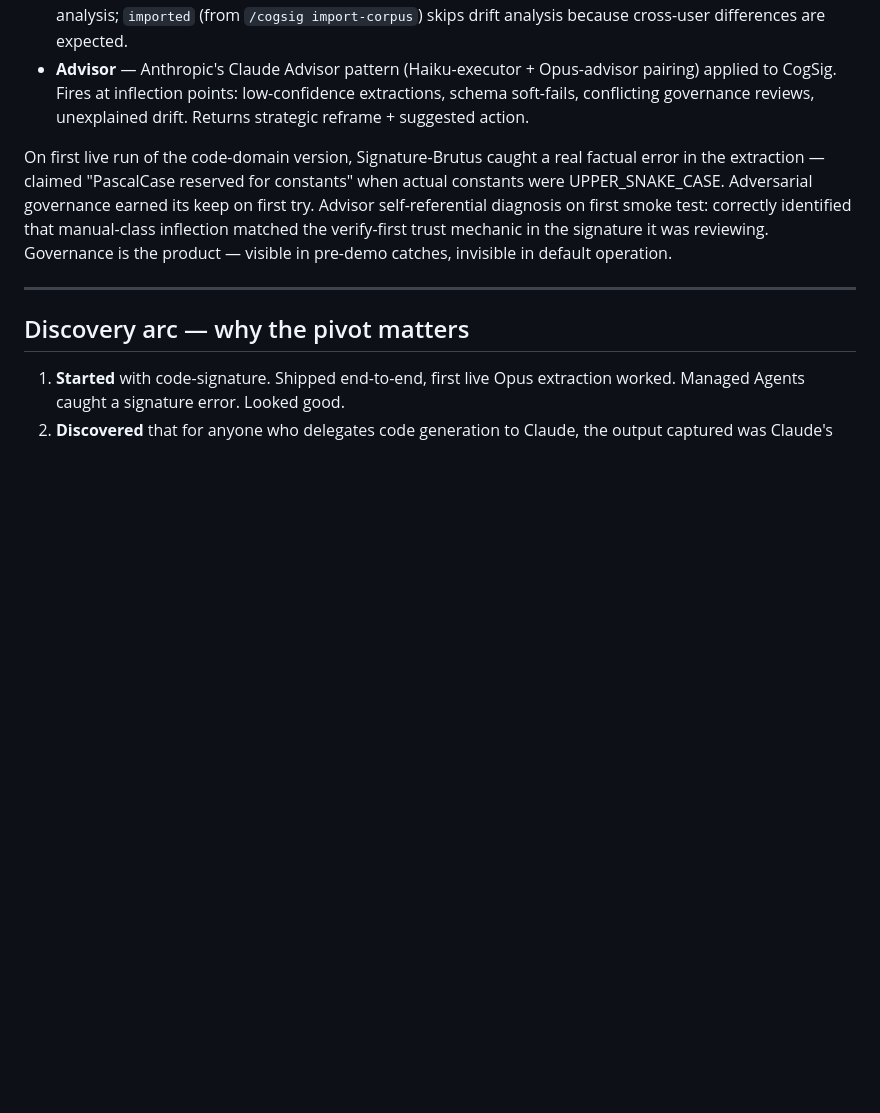
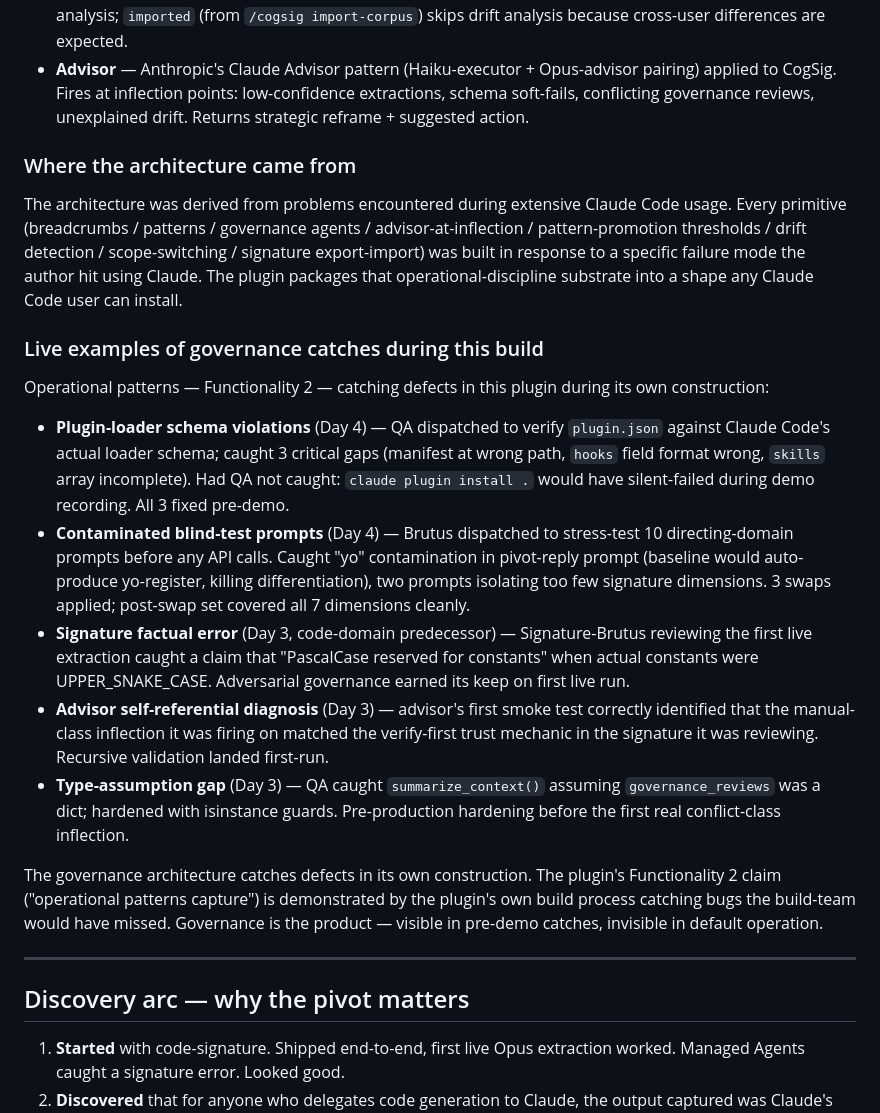
Before and after one commit to Choppaaahh/cognitive-signature-ide, a Markdown page: README.md, the part around the change. GitHub-like rendering; blank space fills up the shorter version.

Commit message:
README governance: add origin-framing + live governance-catches subsection
Two additions inside the existing Governance section:

1. "Where the architecture came from" — single-paragraph origin note.
   Architecture derived from problems encountered during extensive
   Claude Code usage; every primitive (breadcrumbs / patterns /
   governance agents / advisor / promotion thresholds / drift / scope /
   export-import) built in response to a specific failure mode. Plugin
   packages that operational-discipline substrate into a shape any
   Claude Code user can install. "Not theorized" framing removed per
   user feedback — keeps the positive statement without the defensive
   contrast.

2. "Live examples of governance catches during this build" —
   concrete examples of Functionality 2 (operational patterns)
   catching defects in this plugin during its own construction:
   - Plugin-loader schema violations (QA, Day 4, 3 critical gaps
     pre-demo)
   - Contaminated blind-test prompts (Brutus, Day 4, 3 swaps pre-
     API-cost)
   - Signature factual error in first code-domain extraction (Brutus,
     Day 3)
   - Advisor self-referential diagnosis on first smoke test (Day 3)
   - Type-assumption gap in summarize_context (QA, Day 3)

   Makes Functionality 2 concrete — the plugin's own build process
   demonstrates the governance architecture catching bugs the build-
   team would have missed. Recursive self-evidence: the thing the
   plugin proposes to enable for users is visible in the plugin's
   own commit history.

```diff
--- a/README.md
+++ b/README.md
@@ -185,7 +185,21 @@ Signature extraction is subjective. A single Opus call can hallucinate traits, o
 - **Signature-Historian** — drift detection across sessions. Branches on `origin` field: `self` gets full drift analysis; `imported` (from `/cogsig import-corpus`) skips drift analysis because cross-user differences are expected.
 - **Advisor** — Anthropic's Claude Advisor pattern (Haiku-executor + Opus-advisor pairing) applied to CogSig. Fires at inflection points: low-confidence extractions, schema soft-fails, conflicting governance reviews, unexplained drift. Returns strategic reframe + suggested action.
 
-On first live run of the code-domain version, Signature-Brutus caught a real factual error in the extraction — claimed "PascalCase reserved for constants" when actual constants were UPPER_SNAKE_CASE. Adversarial governance earned its keep on first try. Advisor self-referential diagnosis on first smoke test: correctly identified that manual-class inflection matched the verify-first trust mechanic in the signature it was reviewing. Governance is the product — visible in pre-demo catches, invisible in default operation.
+### Where the architecture came from
+
+The architecture was derived from problems encountered during extensive Claude Code usage. Every primitive (breadcrumbs / patterns / governance agents / advisor-at-inflection / pattern-promotion thresholds / drift detection / scope-switching / signature export-import) was built in response to a specific failure mode the author hit using Claude. The plugin packages that operational-discipline substrate into a shape any Claude Code user can install.
+
+### Live examples of governance catches during this build
+
+Operational patterns — Functionality 2 — catching defects in this plugin during its own construction:
+
+- **Plugin-loader schema violations** (Day 4) — QA dispatched to verify `plugin.json` against Claude Code's actual loader schema; caught 3 critical gaps (manifest at wrong path, `hooks` field format wrong, `skills` array incomplete). Had QA not caught: `claude plugin install .` would have silent-failed during demo recording. All 3 fixed pre-demo.
+- **Contaminated blind-test prompts** (Day 4) — Brutus dispatched to stress-test 10 directing-domain prompts before any API calls. Caught "yo" contamination in pivot-reply prompt (baseline would auto-produce yo-register, killing differentiation), two prompts isolating too few signature dimensions. 3 swaps applied; post-swap set covered all 7 dimensions cleanly.
+- **Signature factual error** (Day 3, code-domain predecessor) — Signature-Brutus reviewing the first live extraction caught a claim that "PascalCase reserved for constants" when actual constants were UPPER_SNAKE_CASE. Adversarial governance earned its keep on first live run.
+- **Advisor self-referential diagnosis** (Day 3) — advisor's first smoke test correctly identified that the manual-class inflection it was firing on matched the verify-first trust mechanic in the signature it was reviewing. Recursive validation landed first-run.
+- **Type-assumption gap** (Day 3) — QA caught `summarize_context()` assuming `governance_reviews` was a dict; hardened with isinstance guards. Pre-production hardening before the first real conflict-class inflection.
+
+The governance architecture catches defects in its own construction. The plugin's Functionality 2 claim ("operational patterns capture") is demonstrated by the plugin's own build process catching bugs the build-team would have missed. Governance is the product — visible in pre-demo catches, invisible in default operation.
 
 ---
 
```
